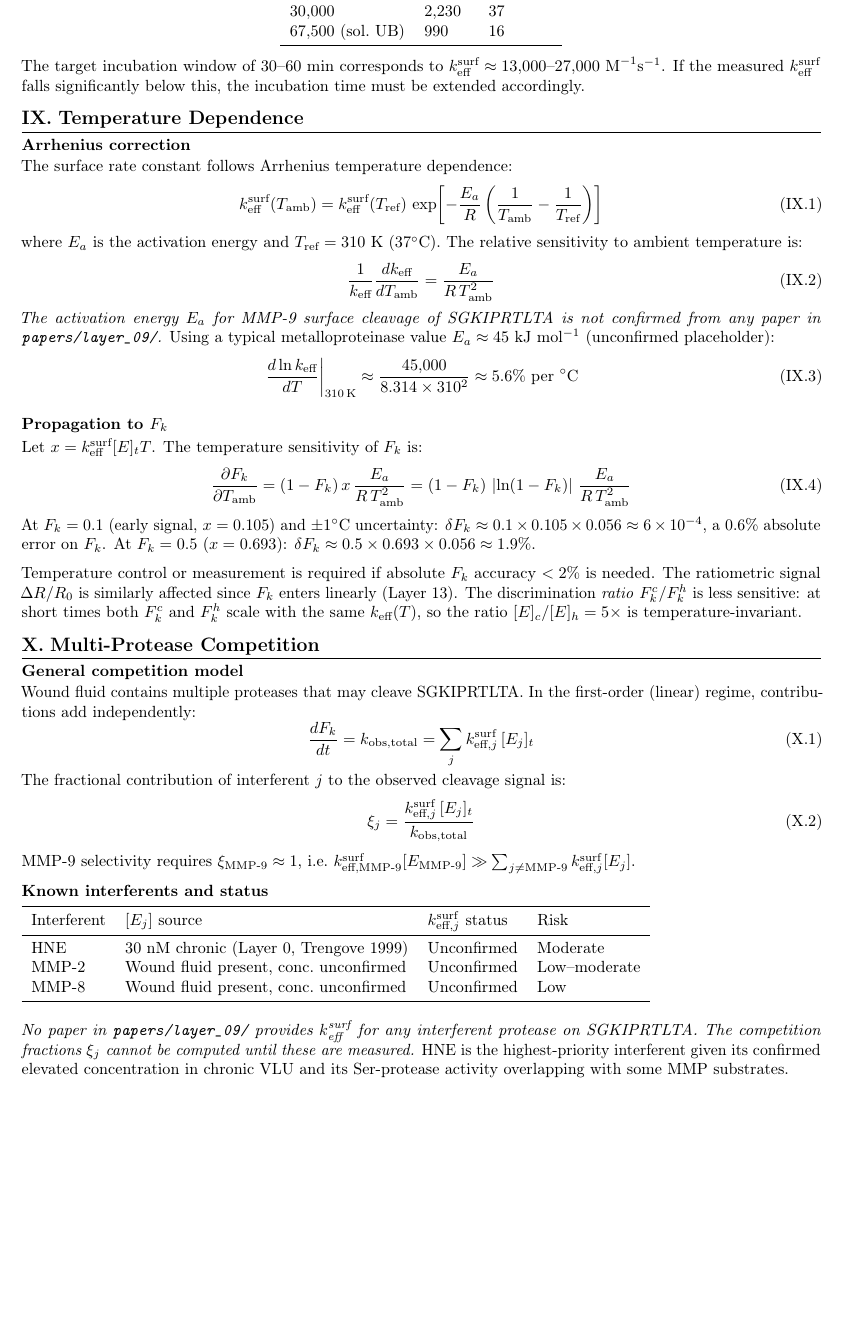
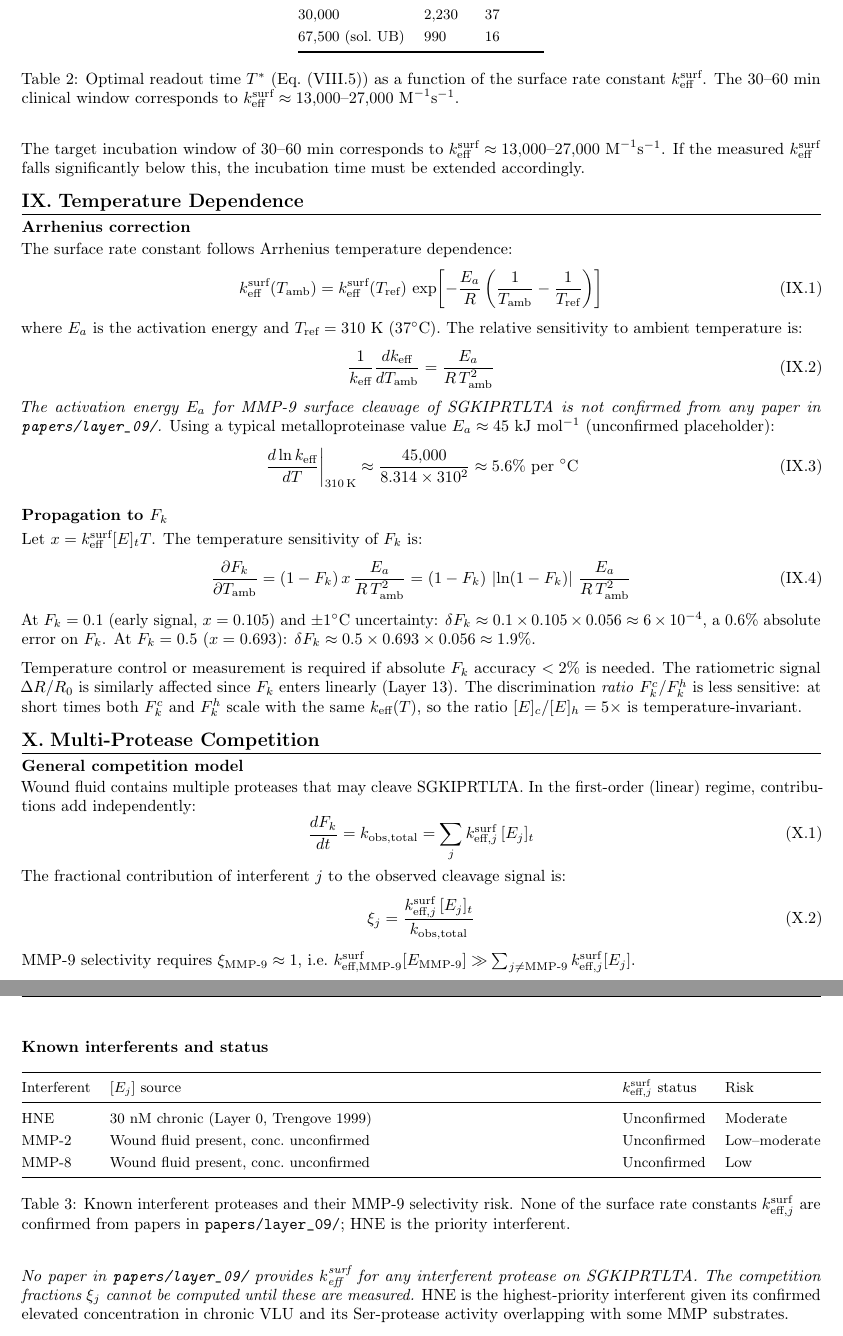
Before and after one commit to AaranNihalani/iGEM, a LaTeX document (electrochemical_device/reports/tex/layer9_surface_kinetics.tex): part of page 6 of 9 before the commit and two parts of pages 6 and 7 of 9 after it, the two joined at a grey line, cut so that both start at the same text, the shorter picture padded with empty space. Compiled offline with pdfLaTeX.

Commit message:
docs(reports): format layer9 tables, add captions and adjust spacing
Convert raw tabular environments to properly structured LaTeX table environments, add descriptive captions and cross-reference labels for all tables. Adjust top-of-document vertical spacing and add a horizontal rule for better layout. Use tabularx for wider tables to fit the page width, then regenerate the compiled PDF report.

```diff
--- a/electrochemical_device/reports/tex/layer9_surface_kinetics.tex
+++ b/electrochemical_device/reports/tex/layer9_surface_kinetics.tex
@@ -563,7 +565,11 @@ $30{,}000$   & $2{,}230$  &  37 \\
 $67{,}500$ (sol.\ UB) & $990$ & 16 \\
 \bottomrule
 \end{tabular}
-\end{center}
+\caption{Optimal readout time $T^*$ (Eq.~\eqref{eq:Tstar_eval}) as a function of the surface
+rate constant $\keff^{\text{surf}}$. The 30--60~min clinical window
+corresponds to $\keff^{\text{surf}} \approx 13{,}000$--$27{,}000\ \Mms$.}
+\label{tab:Tstar}
+\end{table}
 The target incubation window of 30--60~min corresponds to
 $\keff^{\text{surf}} \approx 13{,}000$--$27{,}000\ \Mms$. If the measured
 $\keff^{\text{surf}}$ falls significantly below this, the incubation time must be
@@ -638,7 +644,10 @@ k_{\text{eff},j}^{\text{surf}}[E_j]$.
 
 \subsection{Known interferents and status}
 
-\begin{tabular}{llll}
+\begin{table}[H]
+\centering
+\small\renewcommand{\arraystretch}{1.25}
+\begin{tabularx}{\linewidth}{@{}lXll@{}}
 \toprule
 Interferent & $[E_j]$ source & $k_{\text{eff},j}^{\text{surf}}$ status & Risk \\
 \midrule
@@ -646,9 +655,12 @@ HNE    & 30~nM chronic (Layer~0, Trengove~1999) & Unconfirmed & Moderate \\
 MMP-2  & Wound fluid present, conc.\ unconfirmed & Unconfirmed & Low--moderate \\
 MMP-8  & Wound fluid present, conc.\ unconfirmed & Unconfirmed & Low \\
 \bottomrule
-\end{tabular}
-
-\medskip
+\end{tabularx}
+\caption{Known interferent proteases and their MMP-9 selectivity risk.
+None of the surface rate constants $k_{\text{eff},j}^{\text{surf}}$ are confirmed
+from papers in \texttt{papers/layer\_09/}; HNE is the priority interferent.}
+\label{tab:interferents}
+\end{table}
 \textit{No paper in \texttt{papers/layer\_09/} provides $k_{\text{eff}}^{\text{surf}}$ for any
 interferent protease on SGKIPRTLTA. The competition fractions $\xi_j$ cannot be
 computed until these are measured.} HNE is the highest-priority interferent given its
```
Also changed, not shown: electrochemical_device/reports/layer9_surface_kinetics.pdf, electrochemical_device/reports/tex/layer9_surface_kinetics.tex (23 more changed lines).
